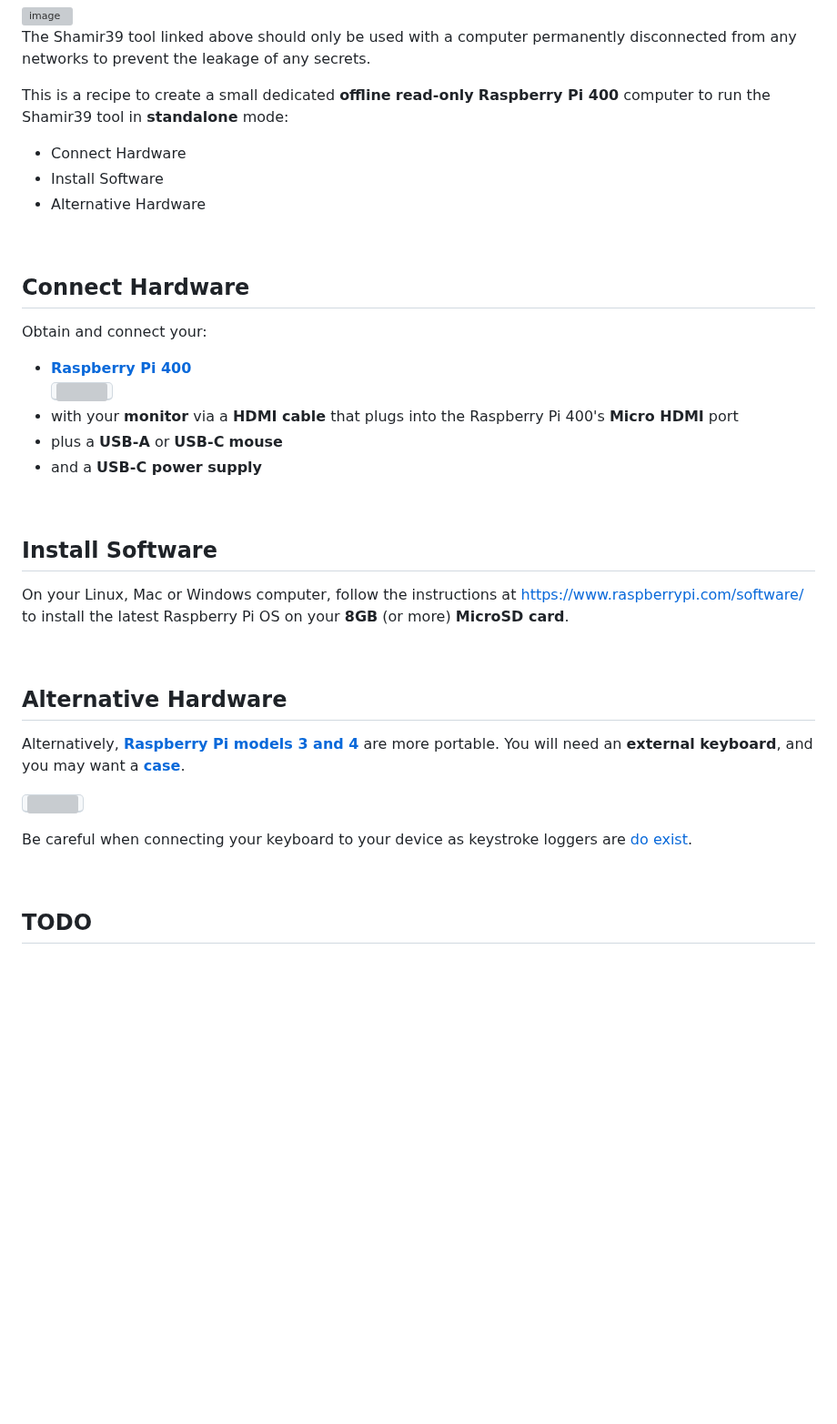
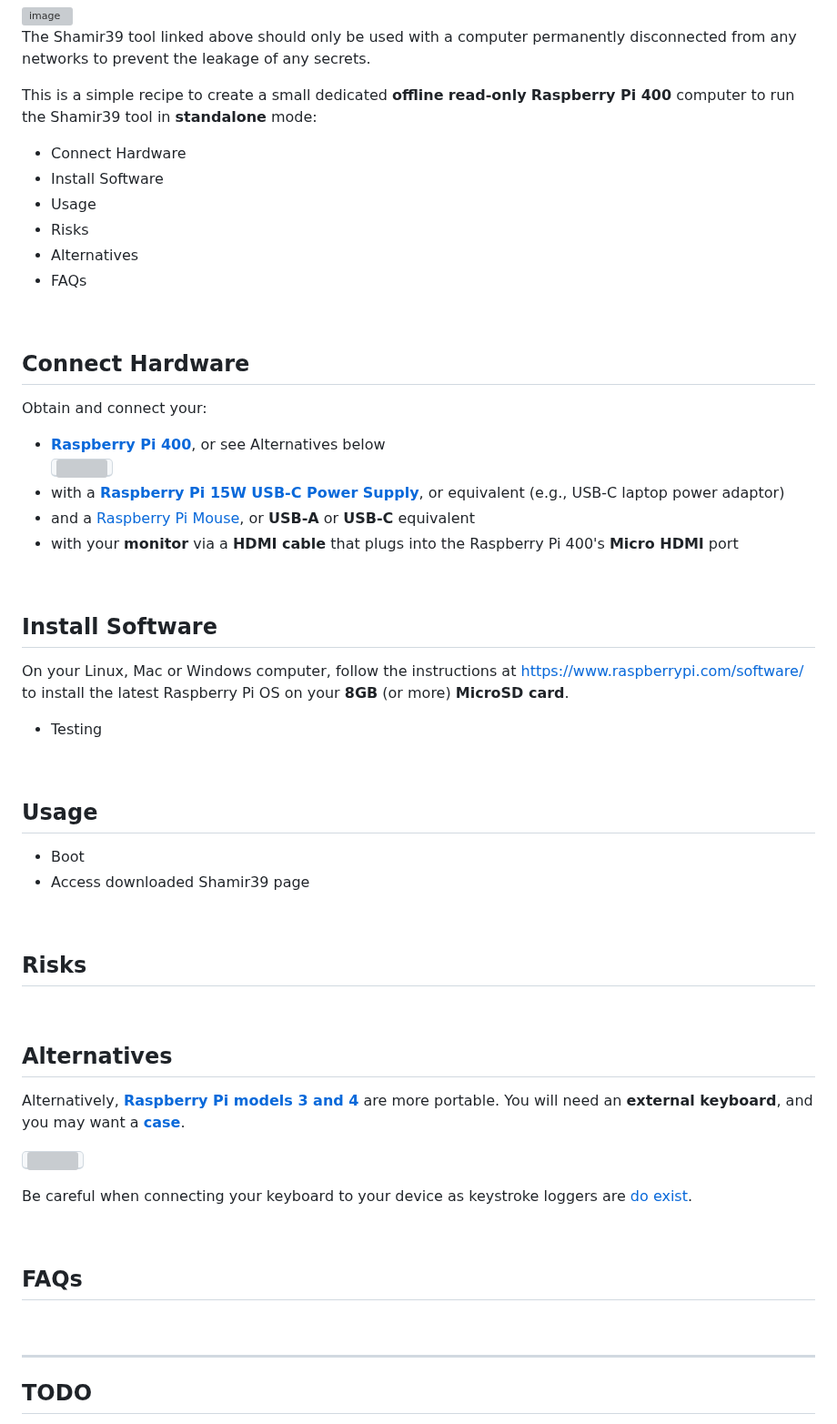
Before and after one commit to bokkypoobah/TopSecrets, a Markdown page: README.md, the part around the change. Shown at 91% size. Rendered like a GitHub page; blank space fills up the shorter version; grey boxes are pictures that could not be loaded.

```diff
--- a/README.md
+++ b/README.md
@@ -16,22 +16,25 @@ In this example, a minimum of 3 of the 5 shares are required to recover the orig
 
 The Shamir39 tool linked above should only be used with a computer permanently disconnected from any networks to prevent the leakage of any secrets.
 
-This is a recipe to create a small dedicated **offline** **read-only** **Raspberry Pi 400** computer to run the Shamir39 tool in **standalone** mode:
+This is a simple recipe to create a small dedicated **offline** **read-only** **Raspberry Pi 400** computer to run the Shamir39 tool in **standalone** mode:
 
 * Connect Hardware
 * Install Software
-* Alternative Hardware
+* Usage
+* Risks
+* Alternatives
+* FAQs
 
 <br />
 
 ## Connect Hardware
 
 Obtain and connect your:
-* [**Raspberry Pi 400**](https://www.raspberrypi.com/products/raspberry-pi-400-unit/)<br />
+* [**Raspberry Pi 400**](https://www.raspberrypi.com/products/raspberry-pi-400-unit/), or see Alternatives below<br />
 <kbd><img src="https://assets.raspberrypi.com/static/keyboard-lg-0e68b53708ad11b6dc0fff016f211a11.png" width="600"/></kbd>
+* with a [**Raspberry Pi 15W USB-C Power Supply**](https://www.raspberrypi.com/products/type-c-power-supply/), or equivalent (e.g., USB-C laptop power adaptor)
+* and a [Raspberry Pi Mouse](https://www.raspberrypi.com/products/raspberry-pi-mouse/), or **USB-A** or **USB-C** equivalent
 * with your **monitor** via a **HDMI cable** that plugs into the Raspberry Pi 400's **Micro HDMI** port
-* plus a **USB-A** or **USB-C** **mouse**
-* and a **USB-C power supply**
 
 <br />
 
@@ -39,9 +42,22 @@ Obtain and connect your:
 
 On your Linux, Mac or Windows computer, follow the instructions at https://www.raspberrypi.com/software/ to install the latest Raspberry Pi OS on your **8GB** (or more) **MicroSD card**.
 
+* Testing
+
 <br />
 
-## Alternative Hardware
+## Usage
+
+* Boot
+* Access downloaded Shamir39 page
+
+<br />
+
+## Risks
+
+<br />
+
+## Alternatives
 
 Alternatively, [**Raspberry Pi models 3 and 4**](https://www.raspberrypi.com/products/) are more portable. You will need an **external keyboard**, and you may want a [**case**](https://www.raspberrypi.com/products/case/).
 
@@ -50,6 +66,12 @@ Alternatively, [**Raspberry Pi models 3 and 4**](https://www.raspberrypi.com/pro
 Be careful when connecting your keyboard to your device as keystroke loggers are [do exist](https://www.amazon.com.au/AirDrive-Keylogger-Hardware-Wi-Fi-memory/dp/B073XRXP3S).
 
 <br />
+
+## FAQs
+
+<br />
+
+---
 
 ## TODO
 
```
